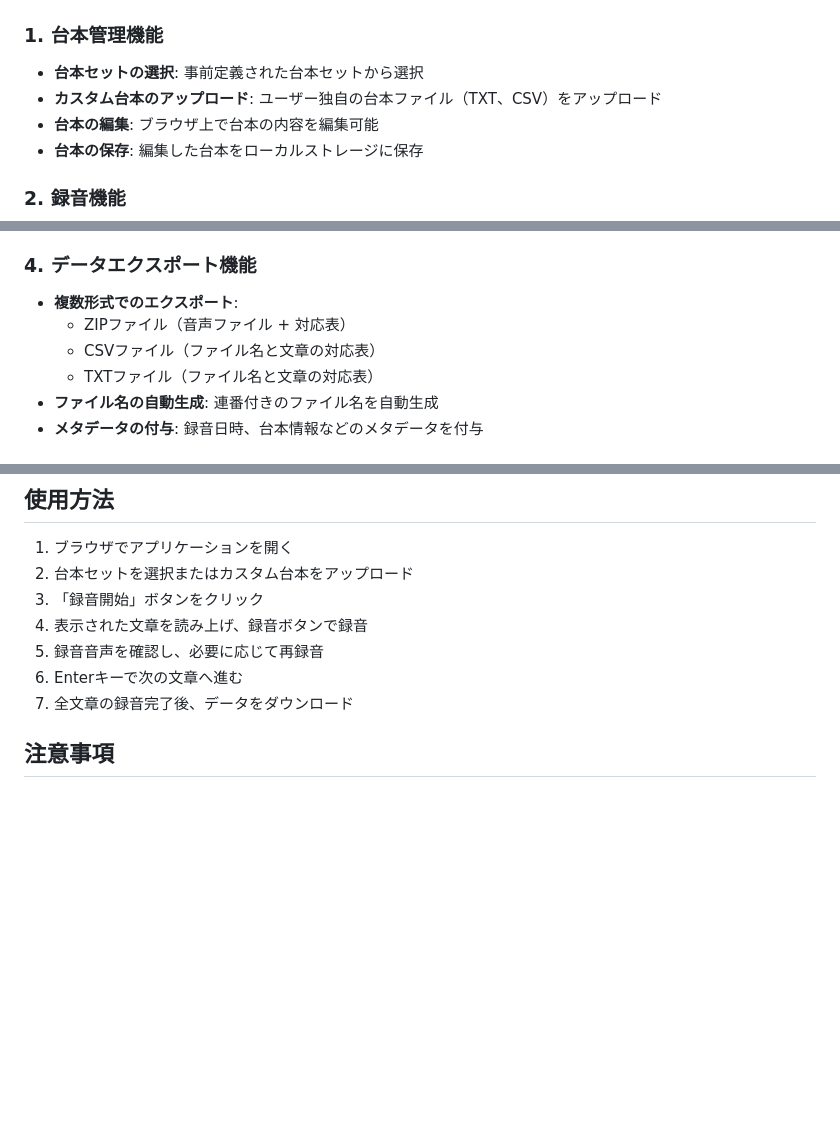
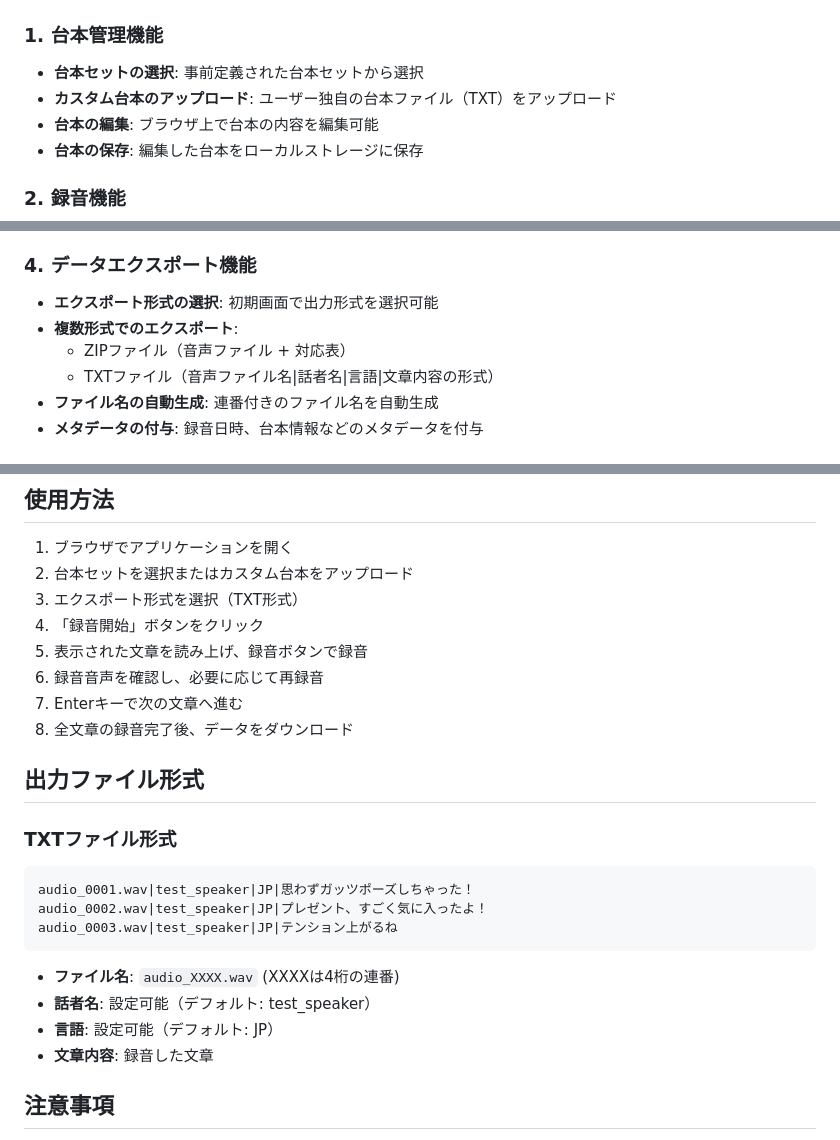
Before and after one commit to MarkN2000/koerec, a Markdown page: README.md, 3 parts joined by grey strips. Rendered like a GitHub page; blank space fills up the shorter version.

Commit message:
ちょっと修正

````diff
--- a/README.md
+++ b/README.md
@@ -7,7 +7,7 @@
 
 ### 1. 台本管理機能
 - **台本セットの選択**: 事前定義された台本セットから選択
-- **カスタム台本のアップロード**: ユーザー独自の台本ファイル（TXT、CSV）をアップロード
+- **カスタム台本のアップロード**: ユーザー独自の台本ファイル（TXT）をアップロード
 - **台本の編集**: ブラウザ上で台本の内容を編集可能
 - **台本の保存**: 編集した台本をローカルストレージに保存
 
@@ -28,10 +28,10 @@
 - **セッションの再開**: 前回の続きから録音を再開可能
 
 ### 4. データエクスポート機能
+- **エクスポート形式の選択**: 初期画面で出力形式を選択可能
 - **複数形式でのエクスポート**:
   - ZIPファイル（音声ファイル + 対応表）
-  - CSVファイル（ファイル名と文章の対応表）
-  - TXTファイル（ファイル名と文章の対応表）
+  - TXTファイル（音声ファイル名|話者名|言語|文章内容の形式）
 - **ファイル名の自動生成**: 連番付きのファイル名を自動生成
 - **メタデータの付与**: 録音日時、台本情報などのメタデータを付与
 
@@ -125,11 +125,26 @@
 
 1. ブラウザでアプリケーションを開く
 2. 台本セットを選択またはカスタム台本をアップロード
-3. 「録音開始」ボタンをクリック
-4. 表示された文章を読み上げ、録音ボタンで録音
-5. 録音音声を確認し、必要に応じて再録音
-6. Enterキーで次の文章へ進む
-7. 全文章の録音完了後、データをダウンロード
+3. エクスポート形式を選択（TXT形式）
+4. 「録音開始」ボタンをクリック
+5. 表示された文章を読み上げ、録音ボタンで録音
+6. 録音音声を確認し、必要に応じて再録音
+7. Enterキーで次の文章へ進む
+8. 全文章の録音完了後、データをダウンロード
+
+## 出力ファイル形式
+
+### TXTファイル形式
+```
+audio_0001.wav|test_speaker|JP|思わずガッツポーズしちゃった！
+audio_0002.wav|test_speaker|JP|プレゼント、すごく気に入ったよ！
+audio_0003.wav|test_speaker|JP|テンション上がるね
+```
+
+- **ファイル名**: `audio_XXXX.wav` (XXXXは4桁の連番)
+- **話者名**: 設定可能（デフォルト: test_speaker）
+- **言語**: 設定可能（デフォルト: JP）
+- **文章内容**: 録音した文章
 
 ## 注意事項
 
````
Also changed, not shown: other parts of README.md (+1 -1 lines).
